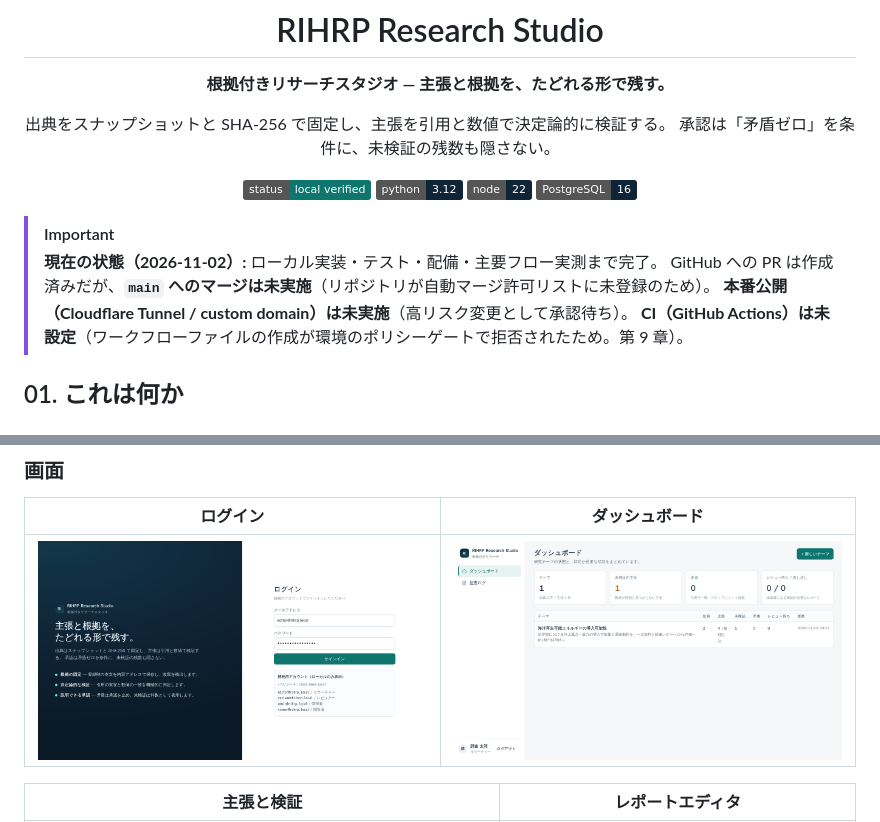
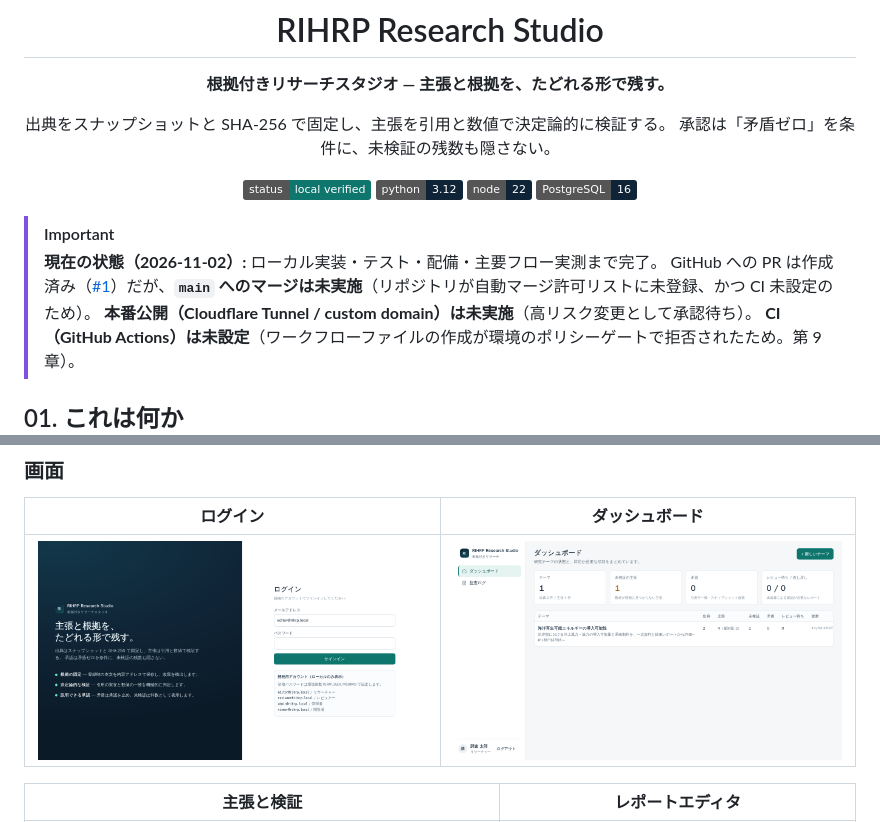
Before and after one commit to Kensan196948G/RIHRP-Research-Studio, a Markdown page: README.md, 2 parts joined by grey strips. GitHub-like rendering; pictures changed too: docs/assets/screenshots/01-login.png, docs/assets/screenshots/02-dashboard.png; badges without logos.

```diff
--- a/README.md
+++ b/README.md
@@ -13,7 +13,7 @@
 
 > [!IMPORTANT]
 > **現在の状態（2026-11-02）:** ローカル実装・テスト・配備・主要フロー実測まで完了。
-> GitHub への PR は作成済みだが、**`main` へのマージは未実施**（リポジトリが自動マージ許可リストに未登録のため）。
+> GitHub への PR は作成済み（[#1](https://github.com/Kensan196948G/RIHRP-Research-Studio/pull/1)）だが、**`main` へのマージは未実施**（リポジトリが自動マージ許可リストに未登録、かつ CI 未設定のため）。
 > **本番公開（Cloudflare Tunnel / custom domain）は未実施**（高リスク変更として承認待ち）。
 > **CI（GitHub Actions）は未設定**（ワークフローファイルの作成が環境のポリシーゲートで拒否されたため。第 9 章）。
 
```
Also changed, not shown: 5 other files.
